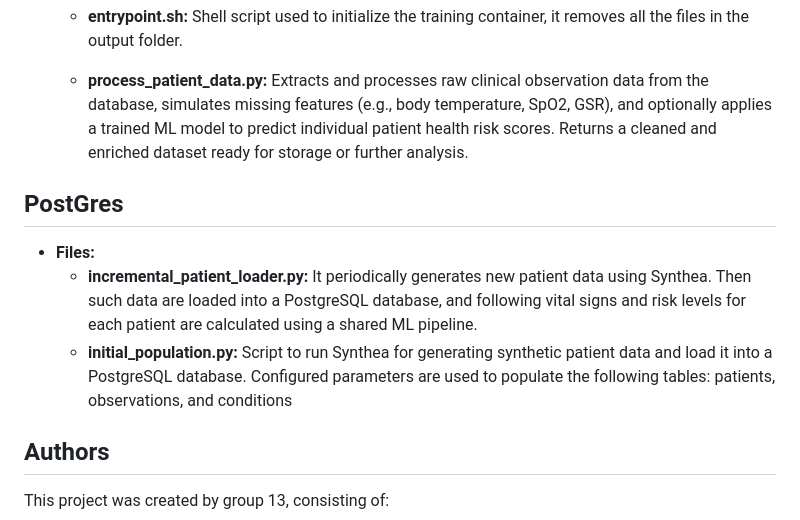
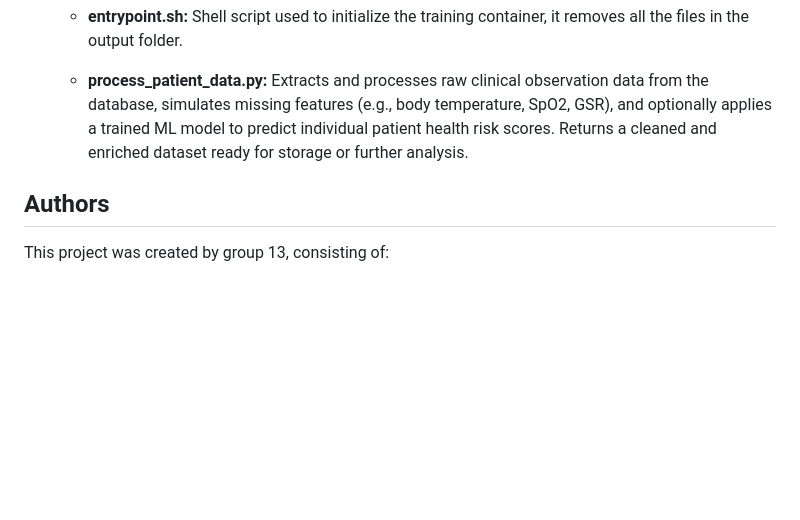
Before and after one commit to brunelliMichele/BDT_13_AgingPopulationCareAndMonitoring, a Markdown page: README.md, the part around the change. Rendered like a GitHub page; blank space fills up the shorter version.

```diff
--- a/README.md
+++ b/README.md
@@ -201,10 +201,6 @@ This project uses [Git LFS](https://git-lfs.github.com/) for managing large file
 
   - **process_patient_data.py:** Extracts and processes raw clinical observation data from the database, simulates missing features (e.g., body temperature, SpO2, GSR), and optionally applies a trained ML model to predict individual patient health risk scores. Returns a cleaned and enriched dataset ready for storage or further analysis.
 
-## PostGres
-- **Files:**
-  - **incremental_patient_loader.py:** It periodically generates new patient data using Synthea. Then such data are loaded into a PostgreSQL database, and following vital signs and risk levels for each patient are calculated using a shared ML pipeline.
-  - **initial_population.py:** Script to run Synthea for generating synthetic patient data and load it into a PostgreSQL database. Configured parameters are used to populate the following tables: patients, observations, and conditions
 
 
 ## Authors
```
